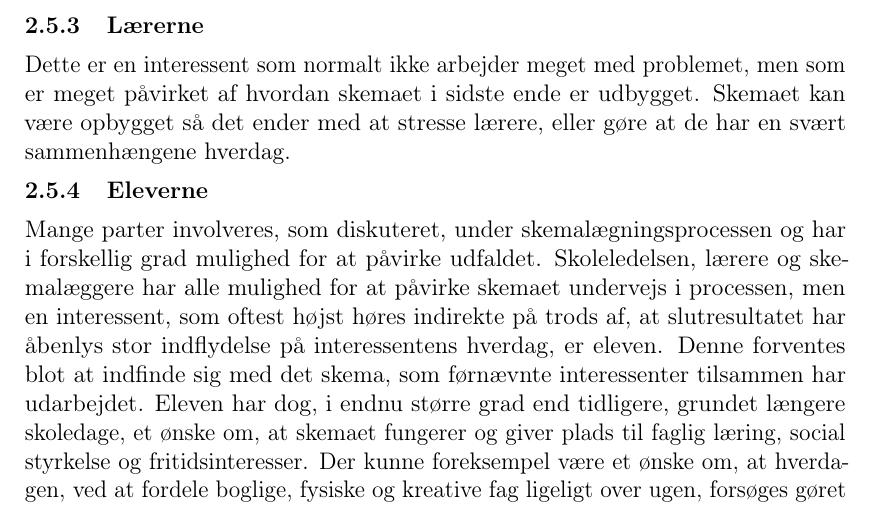
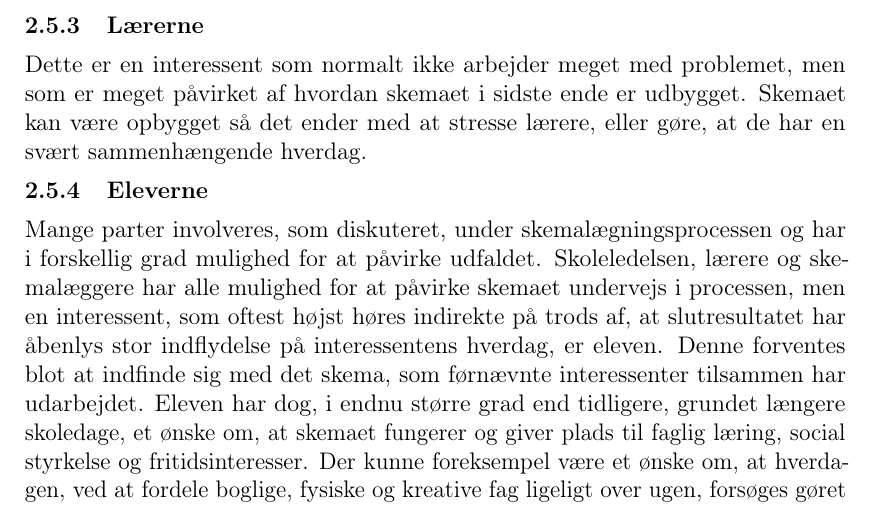
Before and after one commit to FoXsTeRDOTA/P1-AAU, a LaTeX document (Rapport/p1.tex, which reads Rapport/problemanalyse/Interessenter.tex): part of page 10 of 35, cut so that both start at the same text. Compiled offline with pdfLaTeX; a missing bibliography style is replaced by a similar one.

Commit message:
Interessenter, rettelser

```diff
--- a/Rapport/problemanalyse/Interessenter.tex
+++ b/Rapport/problemanalyse/Interessenter.tex
@@ -18,7 +18,7 @@ Mens oplevelsen med denne form for skemalægning var meget gavnende, fandt skema
 Ud fra vores samtale med skemalæggeren, blev det klart, at der er et ønske om at tilgodese mange behov og et tydeligt ønske fra Kærbyskolen var at fokusere på det pædagogiske element i forhold til skemalægningen, et ønske som ikke har været muligt at opfylde ved hjælp af de manuelt udarbejdede skemaer. Dette ønske om et skema med pædagogiske overvejelser udforskes nærmere i afsnit \ref{paedagogisk_laering}.
 
 \subsubsection{Lærerne}
-Dette er en interessent som normalt ikke arbejder meget med problemet, men som er meget påvirket af hvordan skemaet i sidste ende er udbygget.  Skemaet kan være opbygget så det ender med at stresse lærere, eller gøre at de har en svært sammenhængene hverdag.
+Dette er en interessent som normalt ikke arbejder meget med problemet, men som er meget påvirket af hvordan skemaet i sidste ende er udbygget.  Skemaet kan være opbygget så det ender med at stresse lærere, eller gøre, at de har en svært sammenhængende hverdag.
 
 \subsubsection{Eleverne}
 Mange parter involveres, som diskuteret, under skemalægningsprocessen og har i forskellig grad mulighed for at påvirke udfaldet. Skoleledelsen, lærere og skemalæggere har alle mulighed for at påvirke skemaet undervejs i processen, men en interessent, som oftest højst høres indirekte på trods af, at slutresultatet har åbenlys stor indflydelse på interessentens hverdag, er eleven. Denne forventes blot at indfinde sig med det skema, som førnævnte interessenter tilsammen har udarbejdet. Eleven har dog, i endnu større grad end tidligere, grundet længere skoledage, et ønske om, at skemaet fungerer og giver plads til faglig læring, social styrkelse og fritidsinteresser. Der kunne foreksempel være et ønske om, at hverdagen, ved at fordele boglige, fysiske og kreative fag ligeligt over ugen, forsøges gøret sjover. Fungerer skemaet ikke for eleven er der stor risiko for, at skemaet slet ikke fungerer for skolen.
```
